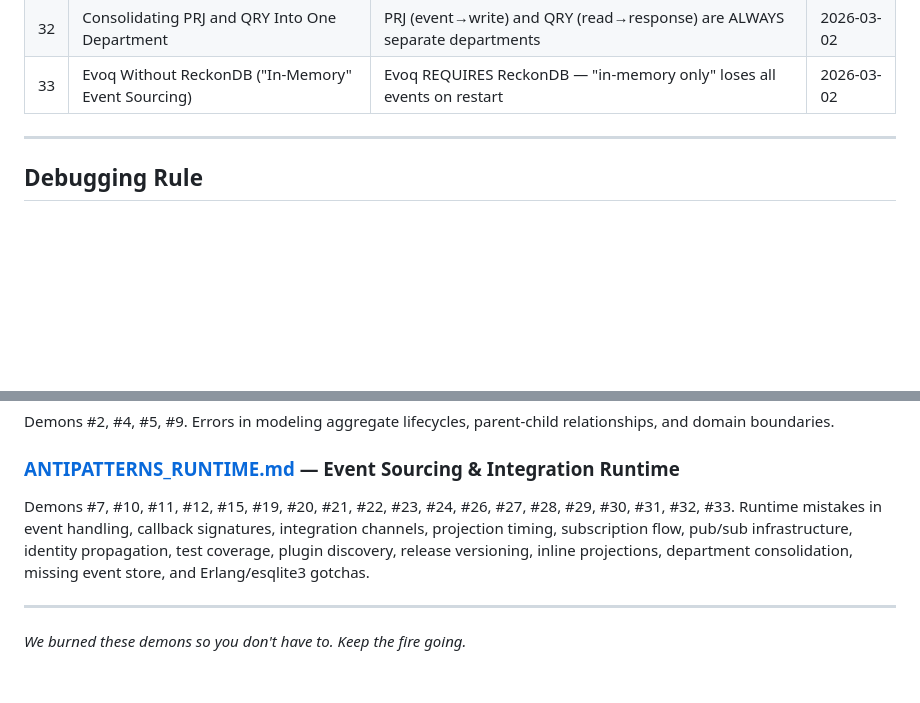
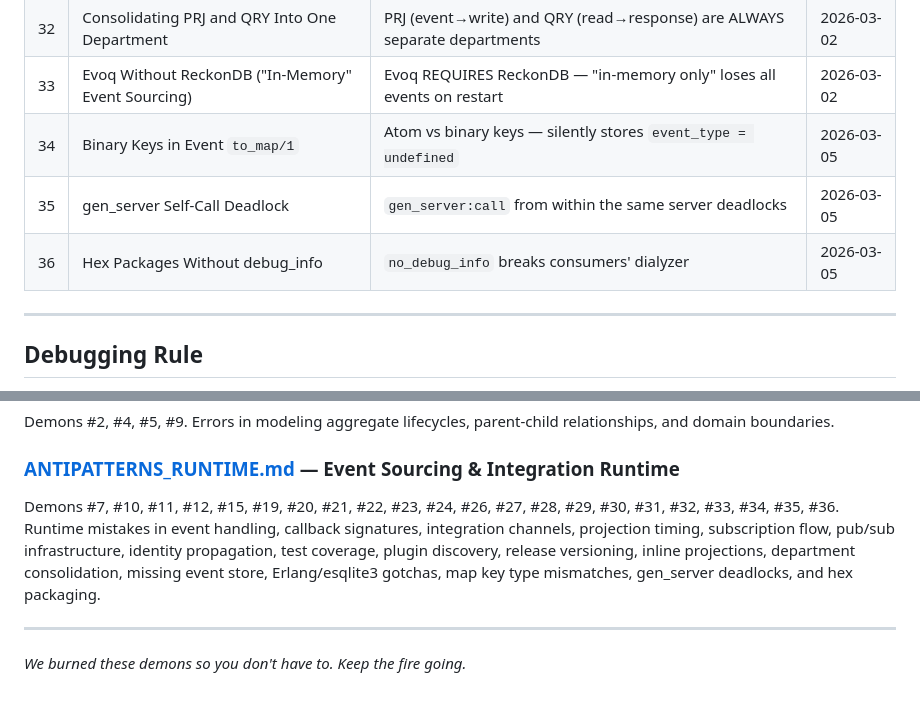
Before and after one commit to hecate-social/hecate-agents, a Markdown page: skills/ANTIPATTERNS.md, 2 parts joined by grey strips. Rendered like a GitHub page; blank space fills up the shorter version.

```diff
--- a/skills/ANTIPATTERNS.md
+++ b/skills/ANTIPATTERNS.md
@@ -41,6 +41,9 @@
 | 31 | Inline Projections After Command Dispatch | LiveViews writing to read models after evoq dispatch — bypasses PRJ department | 2026-03-02 |
 | 32 | Consolidating PRJ and QRY Into One Department | PRJ (event→write) and QRY (read→response) are ALWAYS separate departments | 2026-03-02 |
 | 33 | Evoq Without ReckonDB ("In-Memory" Event Sourcing) | Evoq REQUIRES ReckonDB — "in-memory only" loses all events on restart | 2026-03-02 |
+| 34 | Binary Keys in Event `to_map/1` | Atom vs binary keys — silently stores `event_type = undefined` | 2026-03-05 |
+| 35 | gen_server Self-Call Deadlock | `gen_server:call` from within the same server deadlocks | 2026-03-05 |
+| 36 | Hex Packages Without debug_info | `no_debug_info` breaks consumers' dialyzer | 2026-03-05 |
 
 ---
 
@@ -72,7 +75,7 @@ Demons #2, #4, #5, #9. Errors in modeling aggregate lifecycles, parent-child rel
 
 ### [ANTIPATTERNS_RUNTIME.md](ANTIPATTERNS_RUNTIME.md) — Event Sourcing & Integration Runtime
 
-Demons #7, #10, #11, #12, #15, #19, #20, #21, #22, #23, #24, #26, #27, #28, #29, #30, #31, #32, #33. Runtime mistakes in event handling, callback signatures, integration channels, projection timing, subscription flow, pub/sub infrastructure, identity propagation, test coverage, plugin discovery, release versioning, inline projections, department consolidation, missing event store, and Erlang/esqlite3 gotchas.
+Demons #7, #10, #11, #12, #15, #19, #20, #21, #22, #23, #24, #26, #27, #28, #29, #30, #31, #32, #33, #34, #35, #36. Runtime mistakes in event handling, callback signatures, integration channels, projection timing, subscription flow, pub/sub infrastructure, identity propagation, test coverage, plugin discovery, release versioning, inline projections, department consolidation, missing event store, Erlang/esqlite3 gotchas, map key type mismatches, gen_server deadlocks, and hex packaging.
 
 ---
 
```
Also changed, not shown: skills/ANTIPATTERNS_RUNTIME.md (+141 -0 lines).
